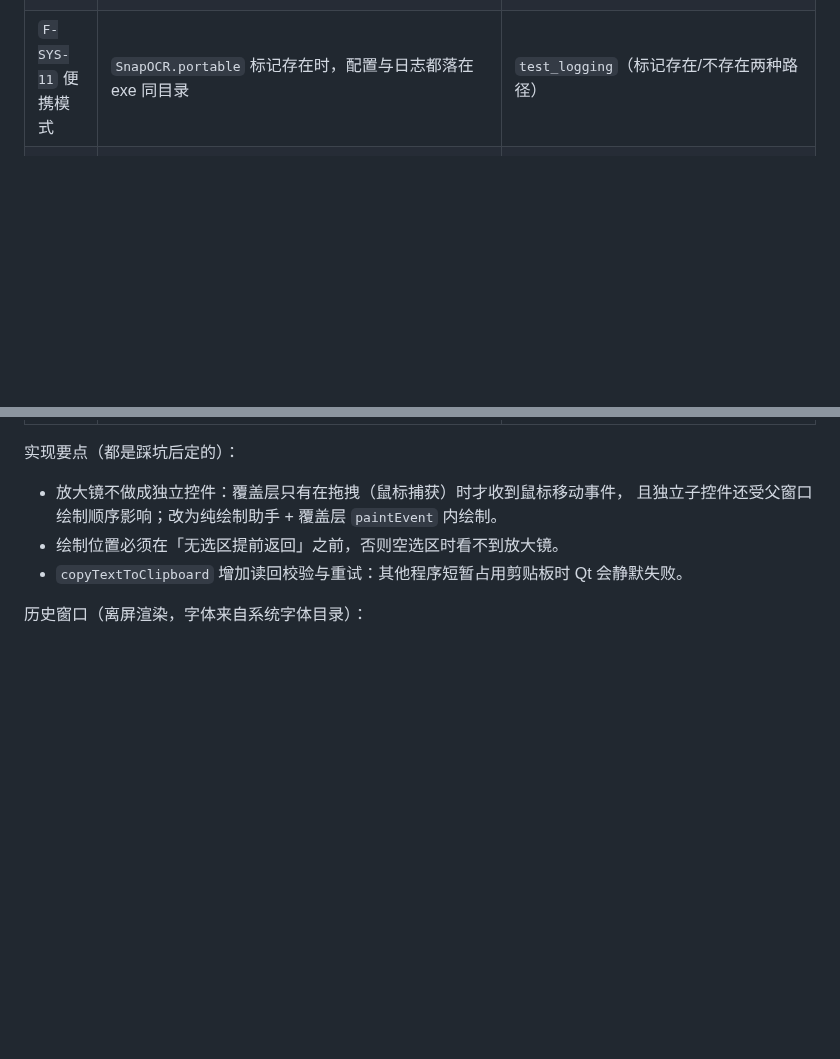
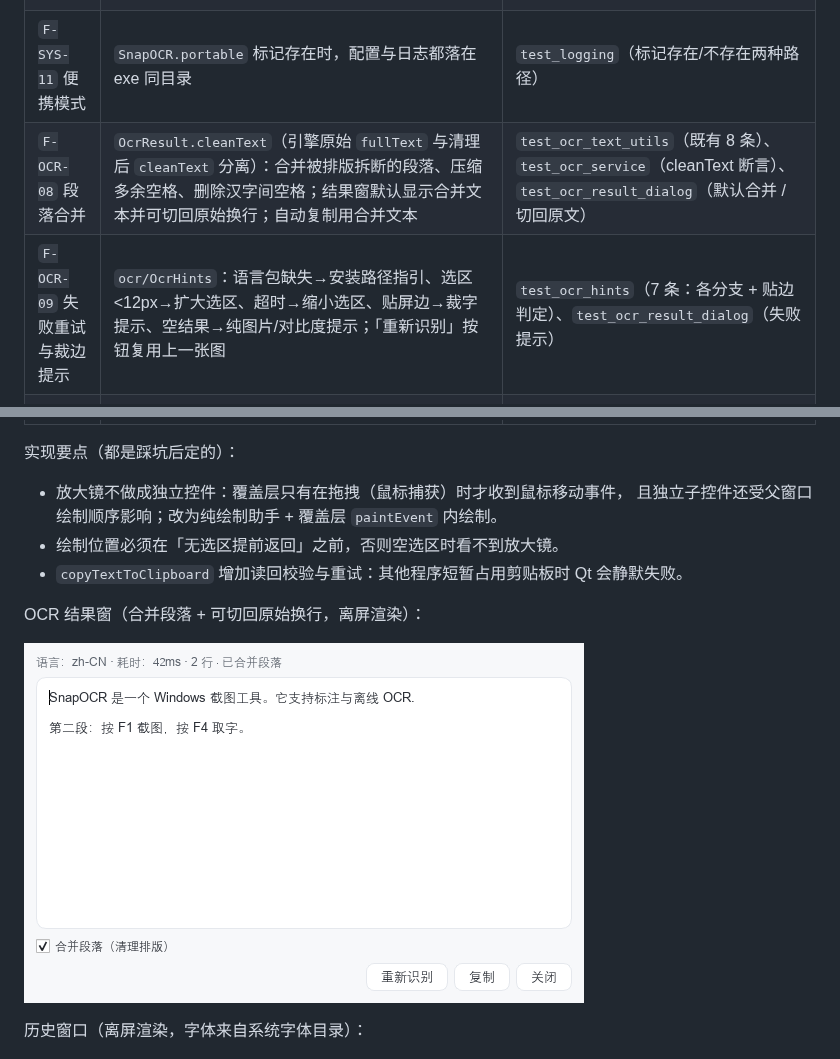
Before and after one commit to poluce/SnapOCR, a Markdown page: docs/04-完成情况.md, 2 parts joined by grey strips. Rendered like a GitHub page; pictures changed too: docs/assets/phase2-ocr-merged.png (added); blank space fills up the shorter version.

```diff
--- a/docs/04-完成情况.md
+++ b/docs/04-完成情况.md
@@ -161,6 +161,8 @@
 | `F-CAP-12` 捕获鼠标光标 | 新增 `platform/win32/CursorCapture`：`GetCursorInfo` → `GetIconInfo` → 颜色位图 + 掩码位图手工合成 alpha → 画到光标所在屏幕的图像上。设置项「捕获鼠标光标」默认关闭 | `test_cursor_capture`（系统图标转换、热点范围、可见像素） |
 | `F-CAP-13` 延时截图 | 设置项「延时截图」（关闭/1/2/3/5/10 秒）；倒计时期间托盘提示并忽略重复触发，到点后按原模式（截图/取字）开始 | 运行时验证：delay=3s 时 0.6s 无覆盖层、3.6s 出现覆盖层 |
 | `F-SYS-11` 便携模式 | `SnapOCR.portable` 标记存在时，配置与日志都落在 exe 同目录 | `test_logging`（标记存在/不存在两种路径） |
+| `F-OCR-08` 段落合并 | `OcrResult.cleanText`（引擎原始 `fullText` 与清理后 `cleanText` 分离）：合并被排版拆断的段落、压缩多余空格、删除汉字间空格；结果窗默认显示合并文本并可切回原始换行；自动复制用合并文本 | `test_ocr_text_utils`（既有 8 条）、`test_ocr_service`（cleanText 断言）、`test_ocr_result_dialog`（默认合并 / 切回原文） |
+| `F-OCR-09` 失败重试与裁边提示 | `ocr/OcrHints`：语言包缺失→安装路径指引、选区 <12px→扩大选区、超时→缩小选区、贴屏边→裁字提示、空结果→纯图片/对比度提示；「重新识别」按钮复用上一张图 | `test_ocr_hints`（7 条：各分支 + 贴边判定）、`test_ocr_result_dialog`（失败提示） |
 | `F-CAP-17` 截图历史 | `history/HistoryStore`：PNG 落盘、上限 50 张自动裁剪、连续同图去重（复制+贴图不重复入库）、删除同步删文件；`ui/HistoryDialog` 缩略图网格（双击复制）＋复制/贴图/另存为/删除；主窗口新增「截图历史」入口，托盘菜单同步 | `test_history_store`（落盘/去重/容量裁剪/删除/读回/空图）、`test_history_dialog`（列表、删除联动、空状态、离屏渲染） |
 | `F-ANN-19` 贴图 | 置顶无边框窗（`ui/PinWindow`）：系统拖动、滚轮缩放 0.1–4x（光标为锚点）、Ctrl+滚轮透明度、R 旋转、Esc/右键菜单关闭、Ctrl+C/S；截图按屏幕 DPR 换算逻辑尺寸，200% 屏不会超出屏幕 | `test_pin_window`（初始尺寸/缩放夹取/旋转换边/图像不被修改） |
 | `F-ANN-20` 复制后自动贴图 | 设置项「复制后自动贴图」（`editor/pinOnCopy`，默认关闭）；选区工具条新增「贴图」按钮 | `test_settings_panel` 往返；`test_overlay_toolbar` 断言按钮存在 |
@@ -171,6 +173,10 @@
   且独立子控件还受父窗口绘制顺序影响；改为纯绘制助手 + 覆盖层 `paintEvent` 内绘制。
 - 绘制位置必须在「无选区提前返回」之前，否则空选区时看不到放大镜。
 - `copyTextToClipboard` 增加读回校验与重试：其他程序短暂占用剪贴板时 Qt 会静默失败。
+
+OCR 结果窗（合并段落 + 可切回原始换行，离屏渲染）：
+
+![OCR 结果窗](assets/phase2-ocr-merged.png)
 
 历史窗口（离屏渲染，字体来自系统字体目录）：
 
```
Also changed, not shown: docs/02-设计文档.md (+3 -0 lines), docs/03-开发文档.md (+6 -2 lines), 13 other files.
